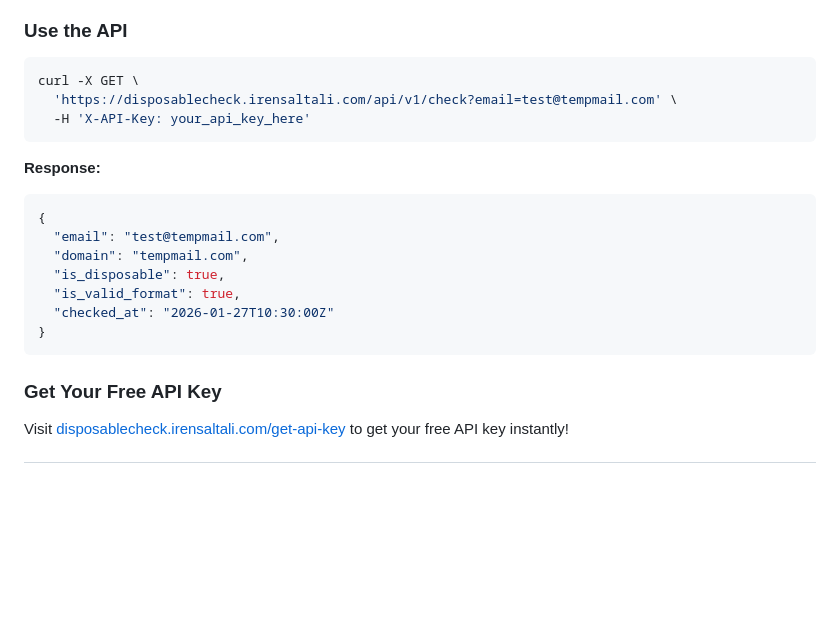
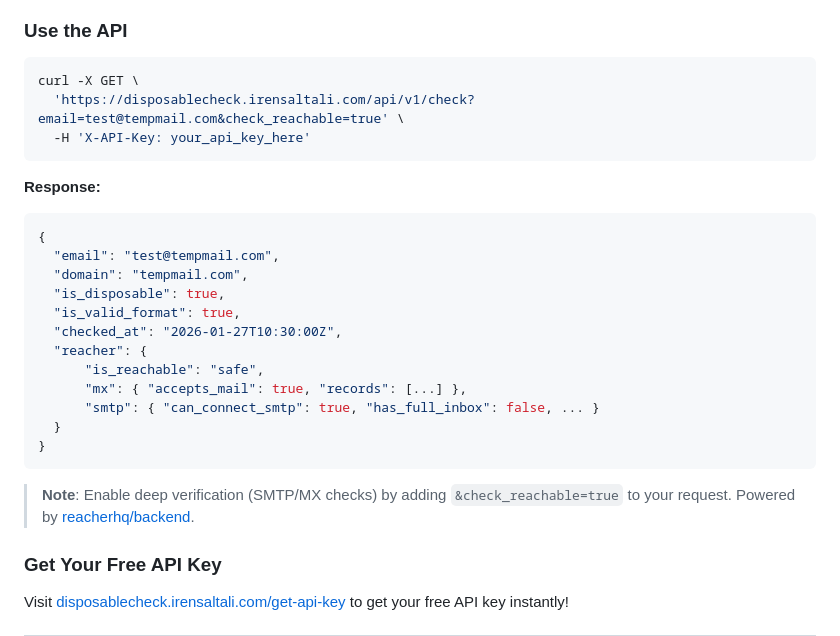
Before and after one commit to irensaltali/disposable-check, a Markdown page: README.md, the part around the change. Rendered like a GitHub page; blank space fills up the shorter version.

Commit message:
docs: Update API usage and response examples to include the `check_reachable` parameter and its detailed output.

````diff
--- a/README.md
+++ b/README.md
@@ -64,7 +64,7 @@ Check multiple email addresses at once with our bulk checking feature.
 ### Use the API
 ```bash
 curl -X GET \
-  'https://disposablecheck.irensaltali.com/api/v1/check?email=test@tempmail.com' \
+  'https://disposablecheck.irensaltali.com/api/v1/check?email=test@tempmail.com&check_reachable=true' \
   -H 'X-API-Key: your_api_key_here'
 ```
 
@@ -75,9 +75,15 @@ curl -X GET \
   "domain": "tempmail.com",
   "is_disposable": true,
   "is_valid_format": true,
-  "checked_at": "2026-01-27T10:30:00Z"
+  "checked_at": "2026-01-27T10:30:00Z",
+  "reacher": {
+      "is_reachable": "safe",
+      "mx": { "accepts_mail": true, "records": [...] },
+      "smtp": { "can_connect_smtp": true, "has_full_inbox": false, ... }
+  }
 }
 ```
+> **Note**: Enable deep verification (SMTP/MX checks) by adding `&check_reachable=true` to your request. Powered by [reacherhq/backend](https://github.com/reacherhq/backend).
 
 ### Get Your Free API Key
 Visit [disposablecheck.irensaltali.com/get-api-key](https://disposablecheck.irensaltali.com/get-api-key) to get your free API key instantly!
````
